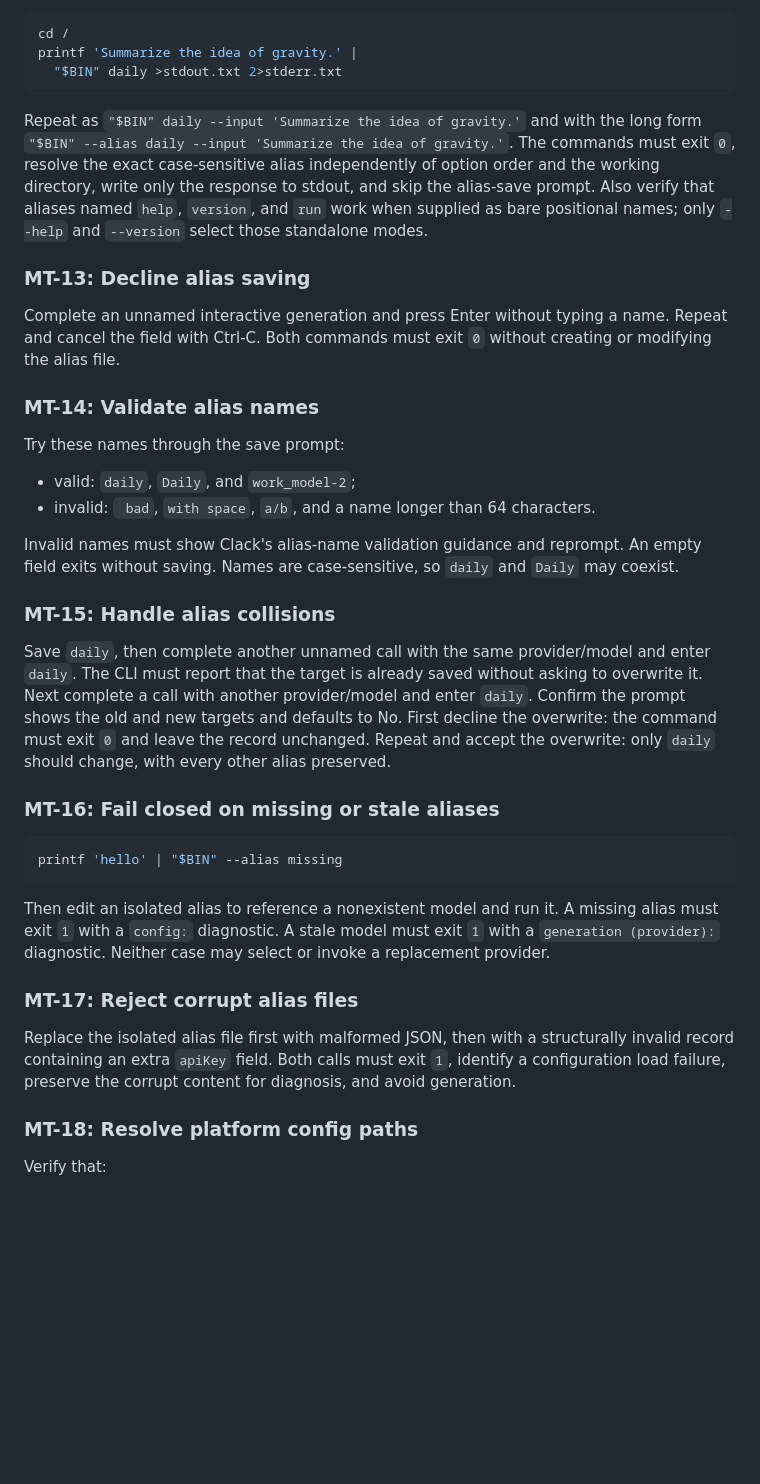
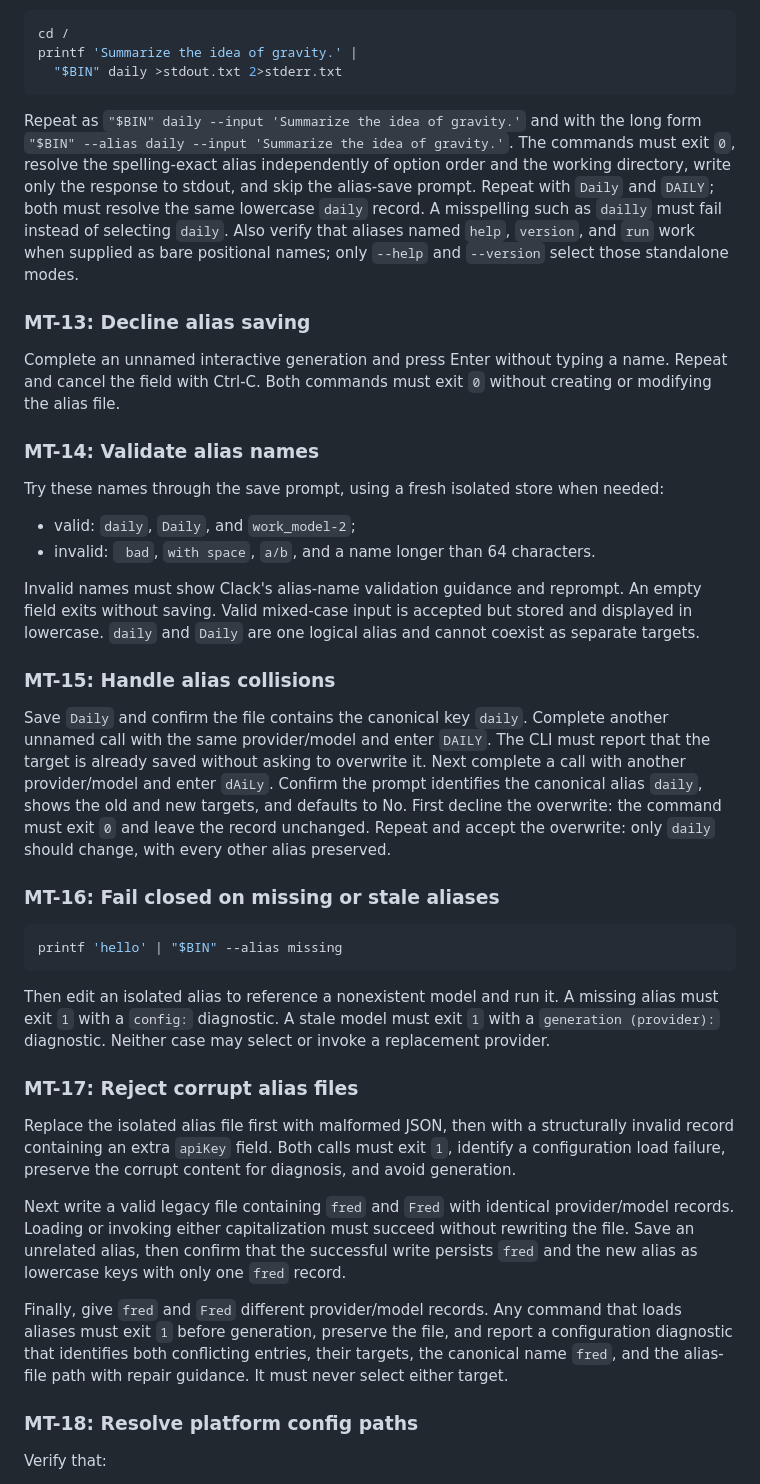
Before and after one commit to swartzrock/llm-now, a Markdown page: docs/manual-testing.md, the part around the change. GitHub-like rendering; blank space fills up the shorter version.

```diff
--- a/docs/manual-testing.md
+++ b/docs/manual-testing.md
@@ -273,8 +273,10 @@ printf 'Summarize the idea of gravity.' |
 
 Repeat as `"$BIN" daily --input 'Summarize the idea of gravity.'` and with the
 long form `"$BIN" --alias daily --input 'Summarize the idea of gravity.'`. The commands
-must exit `0`, resolve the exact case-sensitive alias independently of option order and the
-working directory, write only the response to stdout, and skip the alias-save prompt. Also
+must exit `0`, resolve the spelling-exact alias independently of option order and the
+working directory, write only the response to stdout, and skip the alias-save prompt. Repeat
+with `Daily` and `DAILY`; both must resolve the same lowercase `daily` record. A misspelling
+such as `dailly` must fail instead of selecting `daily`. Also
 verify that aliases named `help`, `version`, and `run` work when supplied as bare positional
 names; only `--help` and `--version` select those standalone modes.
 
@@ -284,16 +286,27 @@ Complete an unnamed interactive generation and press Enter without typing a name
 
 ### MT-14: Validate alias names
 
-Try these names through the save prompt:
+Try these names through the save prompt, using a fresh isolated store when
+needed:
 
 - valid: `daily`, `Daily`, and `work_model-2`;
 - invalid: ` bad`, `with space`, `a/b`, and a name longer than 64 characters.
 
-Invalid names must show Clack's alias-name validation guidance and reprompt. An empty field exits without saving. Names are case-sensitive, so `daily` and `Daily` may coexist.
+Invalid names must show Clack's alias-name validation guidance and reprompt. An
+empty field exits without saving. Valid mixed-case input is accepted but stored
+and displayed in lowercase. `daily` and `Daily` are one logical alias and cannot
+coexist as separate targets.
 
 ### MT-15: Handle alias collisions
 
-Save `daily`, then complete another unnamed call with the same provider/model and enter `daily`. The CLI must report that the target is already saved without asking to overwrite it. Next complete a call with another provider/model and enter `daily`. Confirm the prompt shows the old and new targets and defaults to No. First decline the overwrite: the command must exit `0` and leave the record unchanged. Repeat and accept the overwrite: only `daily` should change, with every other alias preserved.
+Save `Daily` and confirm the file contains the canonical key `daily`. Complete
+another unnamed call with the same provider/model and enter `DAILY`. The CLI
+must report that the target is already saved without asking to overwrite it.
+Next complete a call with another provider/model and enter `dAiLy`. Confirm the
+prompt identifies the canonical alias `daily`, shows the old and new targets,
+and defaults to No. First decline the overwrite: the command must exit `0` and
+leave the record unchanged. Repeat and accept the overwrite: only `daily` should
+change, with every other alias preserved.
 
 ### MT-16: Fail closed on missing or stale aliases
 
@@ -305,7 +318,22 @@ Then edit an isolated alias to reference a nonexistent model and run it. A missi
 
 ### MT-17: Reject corrupt alias files
 
-Replace the isolated alias file first with malformed JSON, then with a structurally invalid record containing an extra `apiKey` field. Both calls must exit `1`, identify a configuration load failure, preserve the corrupt content for diagnosis, and avoid generation.
+Replace the isolated alias file first with malformed JSON, then with a
+structurally invalid record containing an extra `apiKey` field. Both calls must
+exit `1`, identify a configuration load failure, preserve the corrupt content
+for diagnosis, and avoid generation.
+
+Next write a valid legacy file containing `fred` and `Fred` with identical
+provider/model records. Loading or invoking either capitalization must succeed
+without rewriting the file. Save an unrelated alias, then confirm that the
+successful write persists `fred` and the new alias as lowercase keys with only
+one `fred` record.
+
+Finally, give `fred` and `Fred` different provider/model records. Any command
+that loads aliases must exit `1` before generation, preserve the file, and
+report a configuration diagnostic that identifies both conflicting entries,
+their targets, the canonical name `fred`, and the alias-file path with repair
+guidance. It must never select either target.
 
 ### MT-18: Resolve platform config paths
 
```
Also changed, not shown: .changeset/calm-aliases-match.md (added, +8 -0 lines), README.md (+11 -3 lines).
